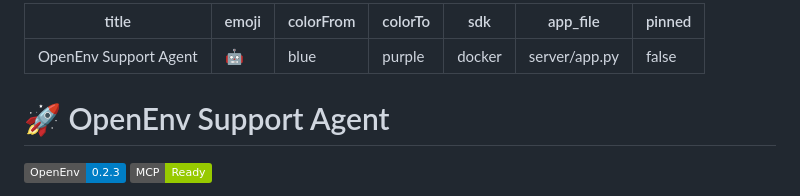
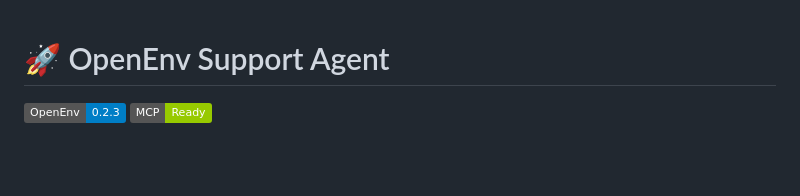
Before and after one commit to jatinchaudhary20/openenv-support-agent, a Markdown page: README.md, the part around the change. Rendered like a GitHub page; badges without logos; blank space fills up the shorter version.

Commit message:
Revert "add hugging face space metadata frontmatter"
This reverts commit 8698baba8e8fdc79290d8828a0996238363ea104.

```diff
--- a/README.md
+++ b/README.md
@@ -1,13 +1,3 @@
----
-title: OpenEnv Support Agent
-emoji: "🤖"
-colorFrom: blue
-colorTo: purple
-sdk: docker
-app_file: server/app.py
-pinned: false
----
-
 # 🚀 OpenEnv Support Agent
 
 [![OpenEnv Compatible](https://img.shields.io/badge/OpenEnv-0.2.3-blue)](https://github.com/meta-pytorch/OpenEnv)
```
